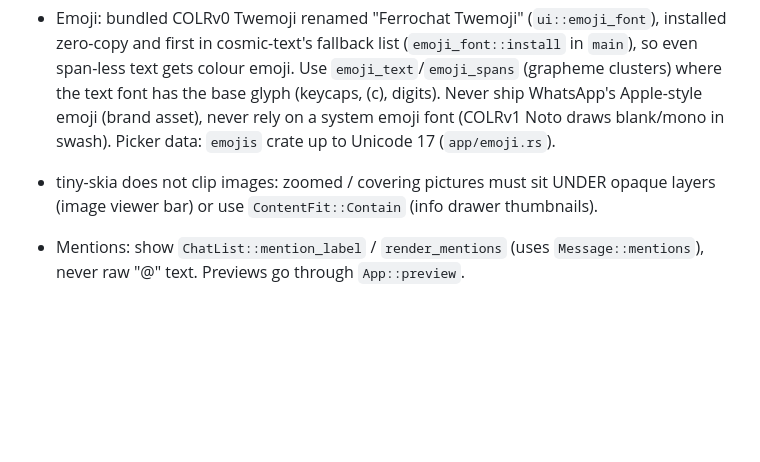
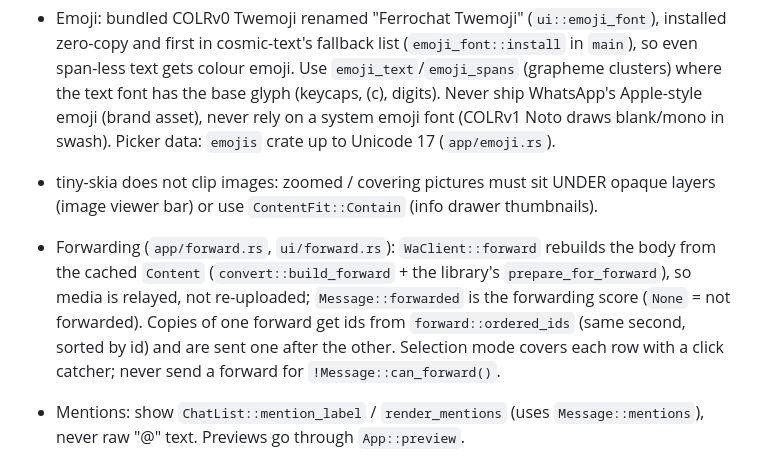
Before and after one commit to Dasemu/Ferrochat, a Markdown page: CLAUDE.md, the part around one of its changes. GitHub-like rendering; blank space fills up the shorter version.

```diff
--- a/CLAUDE.md
+++ b/CLAUDE.md
@@ -127,6 +127,12 @@ Wayland `app_id` / desktop entry id: `dev.ferro.ferrochat` (`packaging/`).
   (COLRv1 Noto draws blank/mono in swash). Picker data: `emojis` crate up to Unicode 17 (`app/emoji.rs`).
 - tiny-skia does not clip images: zoomed / covering pictures must sit UNDER opaque layers (image viewer
   bar) or use `ContentFit::Contain` (info drawer thumbnails).
+- Forwarding (`app/forward.rs`, `ui/forward.rs`): `WaClient::forward` rebuilds the body from the cached
+  `Content` (`convert::build_forward` + the library's `prepare_for_forward`), so media is relayed, not
+  re-uploaded; `Message::forwarded` is the forwarding score (`None` = not forwarded). Copies of one
+  forward get ids from `forward::ordered_ids` (same second, sorted by id) and are sent one after the
+  other. Selection mode covers each row with a click catcher; never send a forward for
+  `!Message::can_forward()`.
 - Mentions: show `ChatList::mention_label` / `render_mentions` (uses `Message::mentions`), never raw
   "@<LID>" text. Previews go through `App::preview`.
 - Info drawer queries (`WaClient::contact_info/group_info/common_groups/is_blocked`) run only when it
```
Also changed, not shown: other parts of CLAUDE.md (+1 -1 lines), README.md (+6 -0 lines), docs/protocol.md (+7 -0 lines), docs/screenshots/chat.png, docs/screenshots/forward.png (added), docs/screenshots/reply.png, docs/screenshots/select.png (added).
